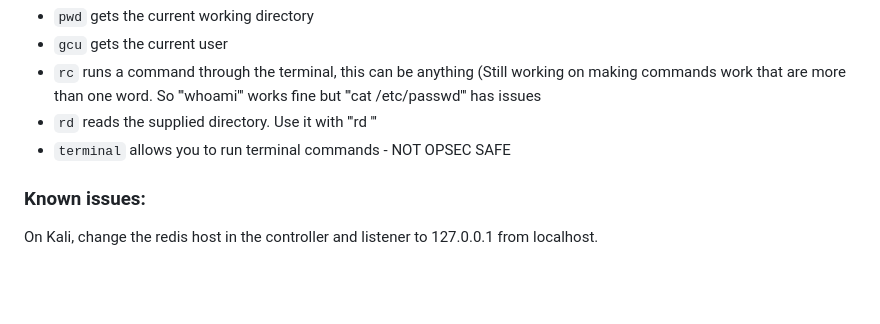
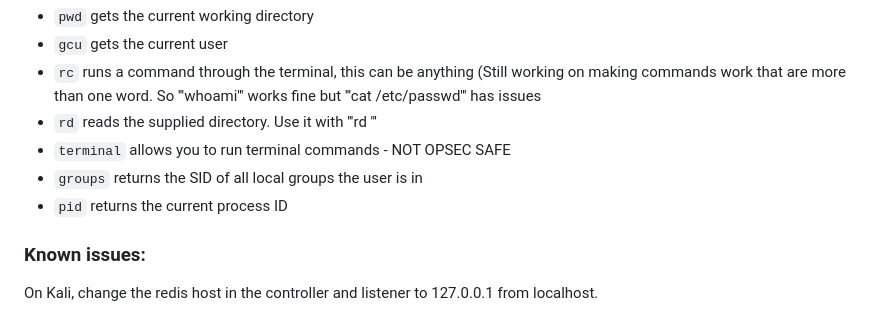
Before and after one commit to matt-culbert/CloakNDaggerC2, a Markdown page: README.md, the part around the change. Drawn GitHub-style; blank space fills up the shorter version.

````diff
--- a/README.md
+++ b/README.md
@@ -30,6 +30,8 @@ Current commands:
 - ```rc``` runs a command through the terminal, this can be anything (Still working on making commands work that are more than one word. So '''whoami''' works fine but '''cat /etc/passwd''' has issues
 - ```rd``` reads the supplied directory. Use it with '''rd <directory path>'''
 - ```terminal``` allows you to run terminal commands - NOT OPSEC SAFE
+- ```groups``` returns the SID of all local groups the user is in
+- ```pid``` returns the current process ID
 
 ### Known issues:
 On Kali, change the redis host in the controller and listener to 127.0.0.1 from localhost.
````
